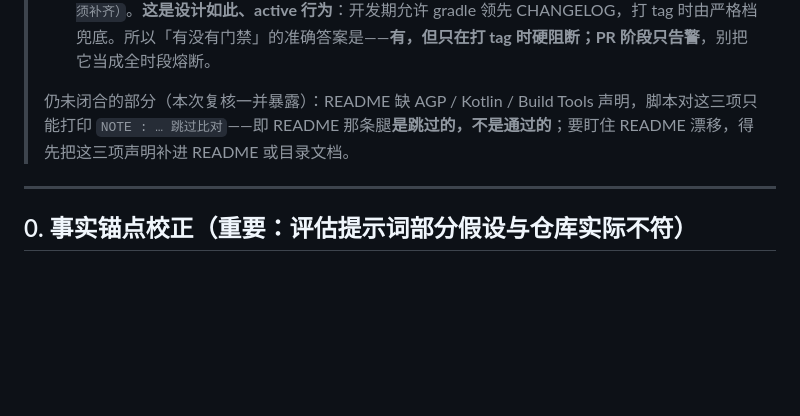
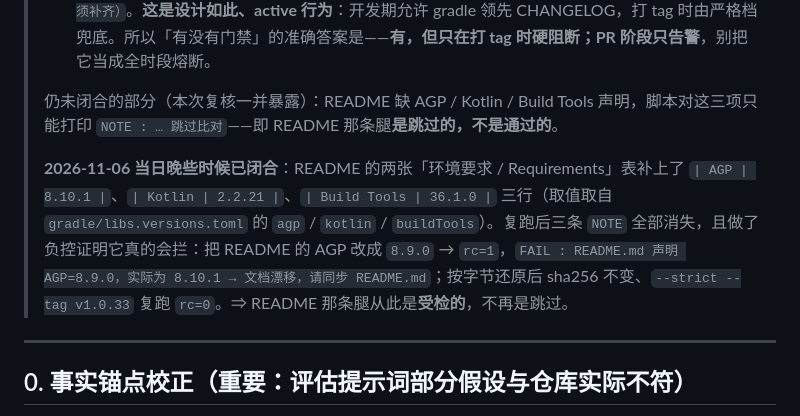
Before and after one commit to ReSerendipity/DraftPeek, a Markdown page: docs/release-version-management-evaluation.md, the part around the change. Drawn GitHub-style; blank space fills up the shorter version.

```diff
--- a/docs/release-version-management-evaluation.md
+++ b/docs/release-version-management-evaluation.md
@@ -20,7 +20,9 @@
 > 2. 负控（把 `draftpeek.version.patch` 改成 34 制造漂移，跑完按字节还原、sha256 不变）：`--strict --tag v1.0.33` → **`rc=1`**，两条硬失败点名 —— `FAIL : CHANGELOG 未同步：gradle.properties=1.0.34 > CHANGELOG 最新=1.0.33（--strict 模式下为硬失败）`、`FAIL : tag 与 gradle.properties 不一致：tag=1.0.33 != gradle.properties=1.0.34`。⇒ 门禁**不是空转**。
 > 3. 同一次漂移在**宽容档**（`python scripts/check_version_consistency.py`，即 `docs-consistency.yml` 跑的那条）→ `rc=0`，只出 `WARN : CHANGELOG 未同步…（开发期正常，打 tag 前必须补齐）`。**这是设计如此、active 行为**：开发期允许 gradle 领先 CHANGELOG，打 tag 时由严格档兜底。所以「有没有门禁」的准确答案是——**有，但只在打 tag 时硬阻断；PR 阶段只告警**，别把它当成全时段熔断。
 >
-> 仍未闭合的部分（本次复核一并暴露）：README 缺 AGP / Kotlin / Build Tools 声明，脚本对这三项只能打印 `NOTE : … 跳过比对`——即 README 那条腿**是跳过的，不是通过的**；要盯住 README 漂移，得先把这三项声明补进 README 或目录文档。
+> 仍未闭合的部分（本次复核一并暴露）：README 缺 AGP / Kotlin / Build Tools 声明，脚本对这三项只能打印 `NOTE : … 跳过比对`——即 README 那条腿**是跳过的，不是通过的**。
+>
+> **2026-11-06 当日晚些时候已闭合**：README 的两张「环境要求 / Requirements」表补上了 `| AGP | 8.10.1 |`、`| Kotlin | 2.2.21 |`、`| Build Tools | 36.1.0 |` 三行（取值取自 `gradle/libs.versions.toml` 的 `agp` / `kotlin` / `buildTools`）。复跑后三条 `NOTE` 全部消失，且做了负控证明它真的会拦：把 README 的 AGP 改成 `8.9.0` → `rc=1`，`FAIL : README.md 声明 AGP=8.9.0，实际为 8.10.1 → 文档漂移，请同步 README.md`；按字节还原后 sha256 不变、`--strict --tag v1.0.33` 复跑 `rc=0`。⇒ README 那条腿从此是**受检的**，不再是跳过。
 
 ---
 
```
Also changed, not shown: README.md (+6 -0 lines).
